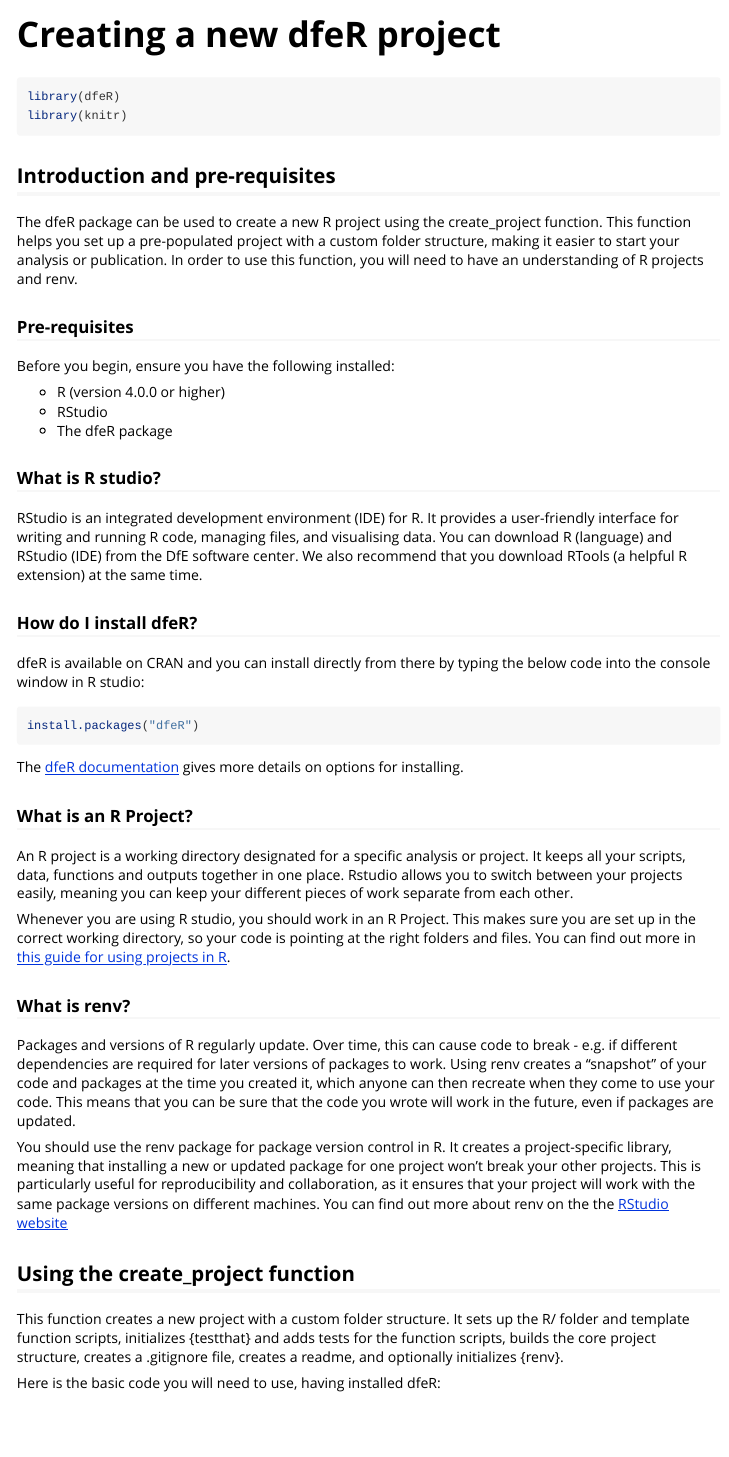
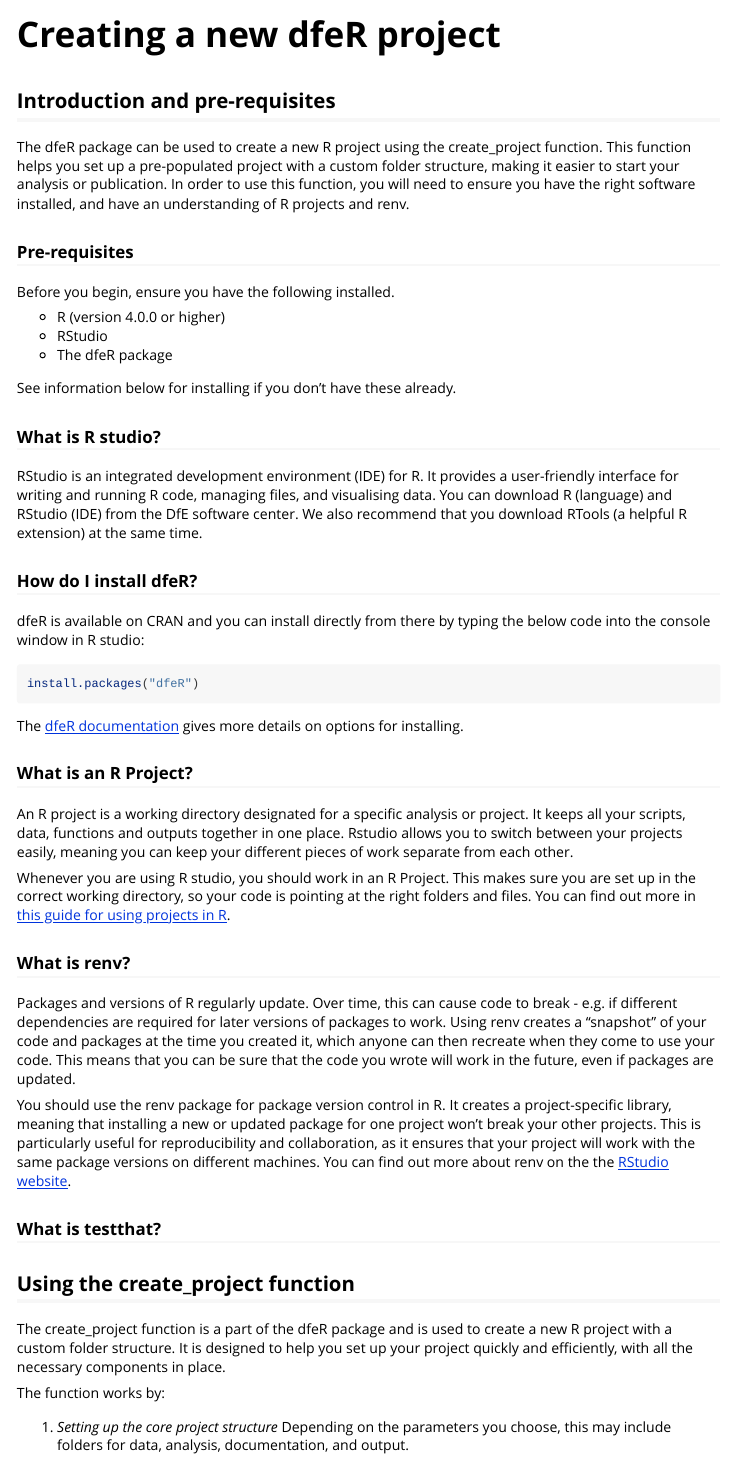
Before and after one commit to dfe-analytical-services/dfeR, an R Markdown document (vignettes/create_new_project.Rmd): the page in a window 1100 px wide, from its top. Rendered offline with R 4.5, knitr and Pandoc, with nearby package versions.

Commit message:
Setting out more clearly what the function does

````diff
--- a/vignettes/create_new_project.Rmd
+++ b/vignettes/create_new_project.Rmd
@@ -14,7 +14,7 @@ knitr::opts_chunk$set(
 )
 ```
 
-```{r setup}
+```{r setup, include =  FALSE}
 library(dfeR)
 library(knitr)
 ```
@@ -36,15 +36,17 @@ knitr::opts_chunk$set(
 
 ## Introduction and pre-requisites
 
-The dfeR package can be used to create a new R project using the create_project function. This function helps you set up a pre-populated project with a custom folder structure, making it easier to start your analysis or publication. In order to use this function, you will need to have an understanding of R projects and renv.
+The dfeR package can be used to create a new R project using the create_project function. This function helps you set up a pre-populated project with a custom folder structure, making it easier to start your analysis or publication. In order to use this function, you will need to ensure you have the right software installed, and have an understanding of R projects and renv.
 
 ### Pre-requisites
 
-Before you begin, ensure you have the following installed:
+Before you begin, ensure you have the following installed.
 
 -   R (version 4.0.0 or higher)
 -   RStudio
 -   The dfeR package
+
+See information below for installing if you don't have these already.
 
 ### What is R studio?
 
@@ -70,8 +72,14 @@ Whenever you are using R studio, you should work in an R Project. This makes sur
 
 Packages and versions of R regularly update. Over time, this can cause code to break - e.g. if different dependencies are required for later versions of packages to work. Using renv creates a “snapshot” of your code and packages at the time you created it, which anyone can then recreate when they come to use your code. This means that you can be sure that the code you wrote will work in the future, even if packages are updated.
 
-You should use the renv package for package version control in R. It creates a project-specific library, meaning that installing a new or updated package for one project won't break your other projects. This is particularly useful for reproducibility and collaboration, as it ensures that your project will work with the same package versions on different machines. You can find out more about renv on the the [RStudio website](https://rstudio.r-universe.dev/renv#:~:text=A%20dependency%20management%20toolkit%20for%20R.%20Using%20%27renv%27%2C,make%20your%20projects%20more%20isolated%2C%20portable%2C%20and%20reproducible._)
+You should use the renv package for package version control in R. It creates a project-specific library, meaning that installing a new or updated package for one project won't break your other projects. This is particularly useful for reproducibility and collaboration, as it ensures that your project will work with the same package versions on different machines. You can find out more about renv on the the [RStudio website](https://rstudio.r-universe.dev/renv#:~:text=A%20dependency%20management%20toolkit%20for%20R.%20Using%20%27renv%27%2C,make%20your%20projects%20more%20isolated%2C%20portable%2C%20and%20reproducible._).
+
+### What is testthat?
 
 ## Using the create_project function
 
-This function creates a new project with a custom folder structure. It sets up the R/ folder and template function scripts, initializes {testthat} and adds tests for the function scripts, builds the core project structure, creates a .gitignore file, creates a readme, and optionally initializes {renv}.
+The create_project function is a part of the dfeR package and is used to create a new R project with a custom folder structure. It is designed to help you set up your project quickly and efficiently, with all the necessary components in place.
+
+The function works by:
+
+1. *Setting up the core project structure* Depending on the parameters you choose, this may include folders for data, analysis, documentation, and output.
````
Also changed, not shown: vignettes/create_new_project.Rmd (6 more changed lines).
